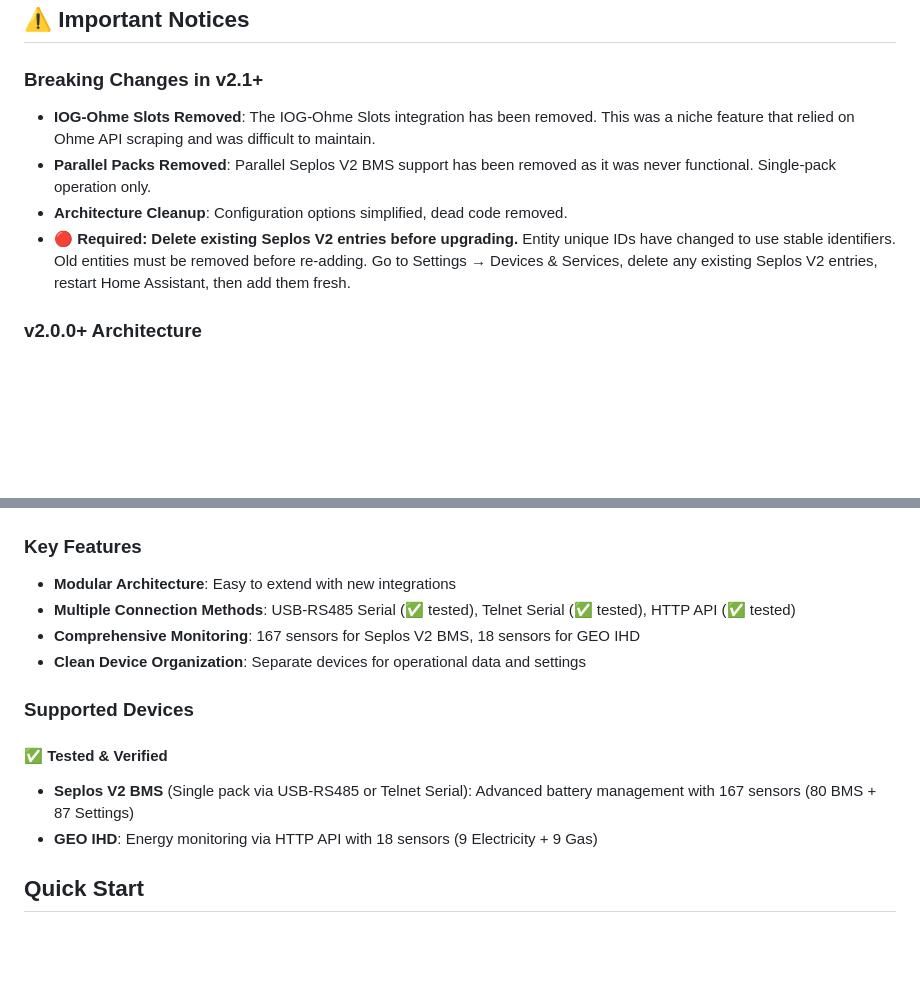
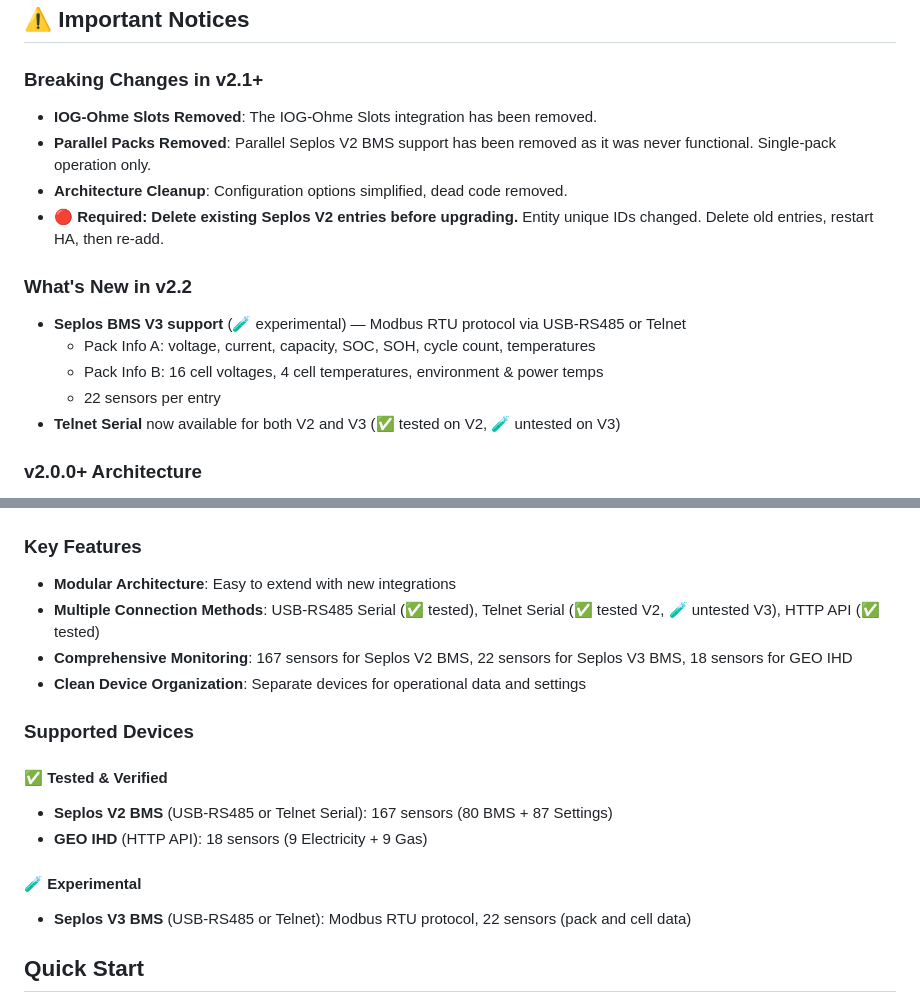
Before and after one commit to flip555/home_energy_hub, a Markdown page: README.md, 2 parts joined by grey strips. Rendered like a GitHub page; blank space fills up the shorter version.

Commit message:
Update README: add V3 support, mark telnet/V3 experimental status

```diff
--- a/README.md
+++ b/README.md
@@ -18,10 +18,17 @@ The wiki contains detailed guides for:
 ## ⚠️ Important Notices
 
 ### Breaking Changes in v2.1+
-- **IOG-Ohme Slots Removed**: The IOG-Ohme Slots integration has been removed. This was a niche feature that relied on Ohme API scraping and was difficult to maintain.
+- **IOG-Ohme Slots Removed**: The IOG-Ohme Slots integration has been removed.
 - **Parallel Packs Removed**: Parallel Seplos V2 BMS support has been removed as it was never functional. Single-pack operation only.
 - **Architecture Cleanup**: Configuration options simplified, dead code removed.
-- **🔴 Required: Delete existing Seplos V2 entries before upgrading.** Entity unique IDs have changed to use stable identifiers. Old entities must be removed before re-adding. Go to Settings → Devices & Services, delete any existing Seplos V2 entries, restart Home Assistant, then add them fresh.
+- **🔴 Required: Delete existing Seplos V2 entries before upgrading.** Entity unique IDs changed. Delete old entries, restart HA, then re-add.
+
+### What's New in v2.2
+- **Seplos BMS V3 support** (🧪 experimental) — Modbus RTU protocol via USB-RS485 or Telnet
+  - Pack Info A: voltage, current, capacity, SOC, SOH, cycle count, temperatures
+  - Pack Info B: 16 cell voltages, 4 cell temperatures, environment & power temps
+  - 22 sensors per entry
+- **Telnet Serial** now available for both V2 and V3 (✅ tested on V2, 🧪 untested on V3)
 
 ### v2.0.0+ Architecture
 This major update introduced a modular architecture with clear separation between connectors, integrations, and core components. The platform supports easy extension with new device integrations.
@@ -33,15 +40,18 @@ This major update introduced a modular architecture with clear separation betwee
 
 ### Key Features
 - **Modular Architecture**: Easy to extend with new integrations
-- **Multiple Connection Methods**: USB-RS485 Serial (✅ tested), Telnet Serial (✅ tested), HTTP API (✅ tested)
-- **Comprehensive Monitoring**: 167 sensors for Seplos V2 BMS, 18 sensors for GEO IHD
+- **Multiple Connection Methods**: USB-RS485 Serial (✅ tested), Telnet Serial (✅ tested V2, 🧪 untested V3), HTTP API (✅ tested)
+- **Comprehensive Monitoring**: 167 sensors for Seplos V2 BMS, 22 sensors for Seplos V3 BMS, 18 sensors for GEO IHD
 - **Clean Device Organization**: Separate devices for operational data and settings
 
 ### Supported Devices
 
 #### ✅ Tested & Verified
-- **Seplos V2 BMS** (Single pack via USB-RS485 or Telnet Serial): Advanced battery management with 167 sensors (80 BMS + 87 Settings)
-- **GEO IHD**: Energy monitoring via HTTP API with 18 sensors (9 Electricity + 9 Gas)
+- **Seplos V2 BMS** (USB-RS485 or Telnet Serial): 167 sensors (80 BMS + 87 Settings)
+- **GEO IHD** (HTTP API): 18 sensors (9 Electricity + 9 Gas)
+
+#### 🧪 Experimental
+- **Seplos V3 BMS** (USB-RS485 or Telnet): Modbus RTU protocol, 22 sensors (pack and cell data)
 
 ## Quick Start
 
```
